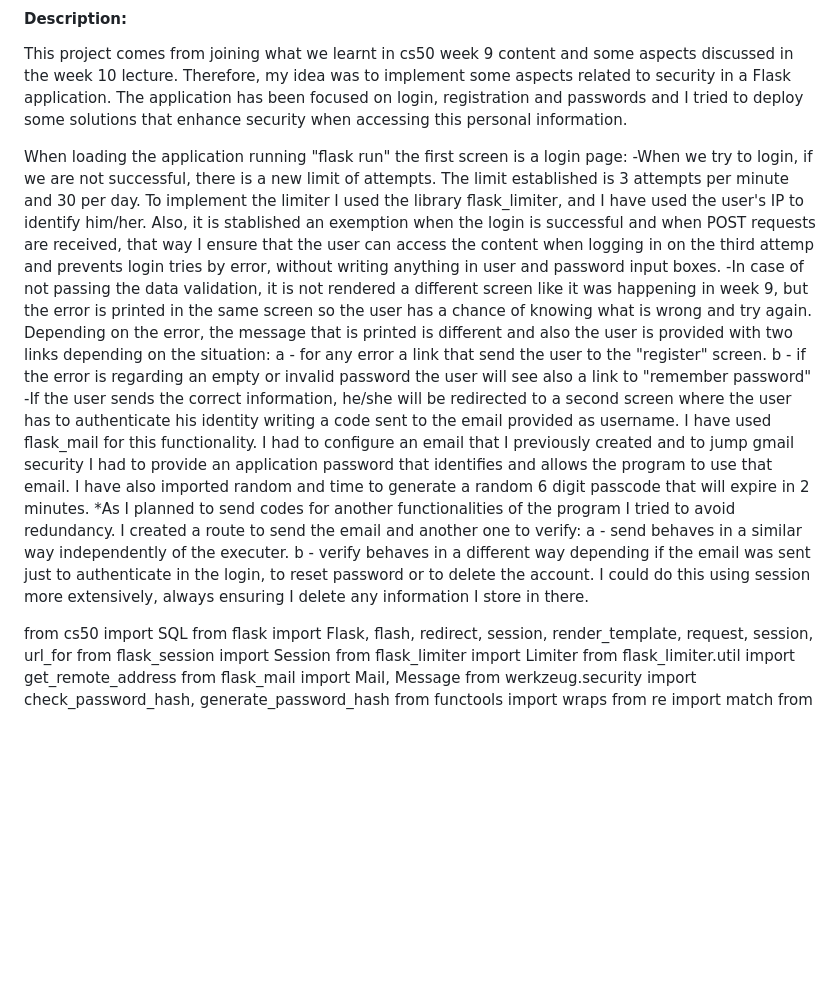
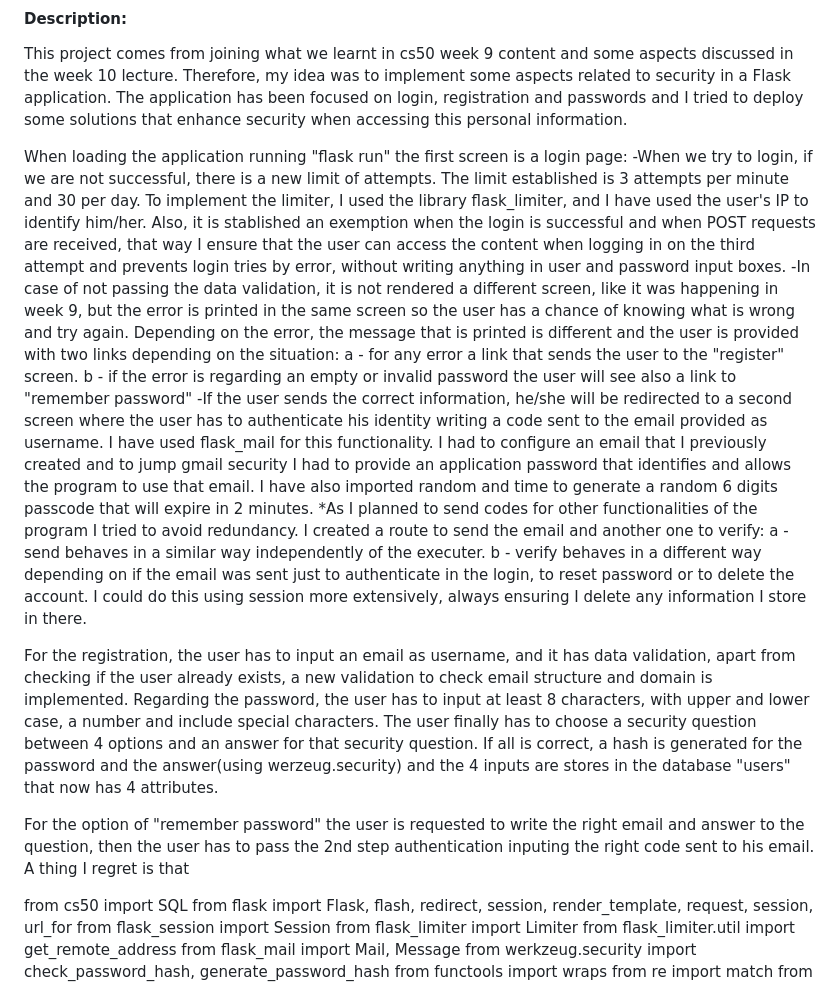
Before and after one commit to JTCODINGLOG/Practise, a Markdown page: project/README.md, the part around the change. Drawn GitHub-style; blank space fills up the shorter version.

Commit message:
Fri, Dec 20, 2024, 12:27 PM +08:00

```diff
--- a/project/README.md
+++ b/project/README.md
@@ -5,15 +5,18 @@
 This project comes from joining what we learnt in cs50 week 9 content and some aspects discussed in the week 10 lecture. Therefore, my idea was to implement some aspects related to security in a Flask application. The application has been focused on login, registration and passwords and I tried to deploy some solutions that enhance security when accessing this personal information.
 
 When loading the application running "flask run" the first screen is a login page:
--When we try to login, if we are not successful, there is a new limit of attempts. The limit established is 3 attempts per minute and 30 per day. To implement the limiter I used the library flask_limiter, and I have used the user's IP to identify him/her. Also, it is stablished an exemption when the login is successful and when POST requests are received, that way I ensure that the user can access the content when logging in on the third attemp and prevents login tries by error, without writing anything in user and password input boxes.
--In case of not passing the data validation, it is not rendered a different screen like it was happening in week 9, but the error is printed in the same screen so the user has a chance of knowing what is wrong and try again. Depending on the error, the message that is printed is different and also the user is provided with two links depending on the situation:
-    a - for any error a link that send the user to the "register" screen.
+-When we try to login, if we are not successful, there is a new limit of attempts. The limit established is 3 attempts per minute and 30 per day. To implement the limiter, I used the library flask_limiter, and I have used the user's IP to identify him/her. Also, it is stablished an exemption when the login is successful and when POST requests are received, that way I ensure that the user can access the content when logging in on the third attempt and prevents login tries by error, without writing anything in user and password input boxes.
+-In case of not passing the data validation, it is not rendered a different screen, like it was happening in week 9, but the error is printed in the same screen so the user has a chance of knowing what is wrong and try again. Depending on the error, the message that is printed is different and the user is provided with two links depending on the situation:
+    a - for any error a link that sends the user to the "register" screen.
     b - if the error is regarding an empty or invalid password the user will see also a link to "remember password"
--If the user sends the correct information, he/she will be redirected to a second screen where the user has to authenticate his identity writing a code sent to the email provided as username. I have used flask_mail for this functionality. I had to configure an email that I previously created and to jump gmail security I had to provide an application password that identifies and allows the program to use that email. I have also imported random and time to generate a random 6 digit passcode that will expire in 2 minutes.
-*As I planned to send codes for another functionalities of the program I tried to avoid redundancy.  I created a route to send the email and another one to verify:
+-If the user sends the correct information, he/she will be redirected to a second screen where the user has to authenticate his identity writing a code sent to the email provided as username. I have used flask_mail for this functionality. I had to configure an email that I previously created and to jump gmail security I had to provide an application password that identifies and allows the program to use that email. I have also imported random and time to generate a random 6 digits passcode that will expire in 2 minutes.
+*As I planned to send codes for other functionalities of the program I tried to avoid redundancy.  I created a route to send the email and another one to verify:
     a - send behaves in a similar way independently of the executer.
-    b - verify behaves in a different way depending if the email was sent just to authenticate in the login, to reset password or to delete the account. I could do this using session more extensively, always ensuring I delete any information I store in there.
+    b - verify behaves in a different way depending on if the email was sent just to authenticate in the login, to reset password or to delete the account. I could do this using session more extensively, always ensuring I delete any information I store in there.
 
+For the registration, the user has to input an email as username, and it has data validation, apart from checking if the user already exists, a new validation to check email structure and domain is implemented. Regarding the password, the user has to input at least 8 characters, with upper and lower case, a number and include special characters. The user finally has to choose a security question between 4 options and an answer for that security question. If all is correct, a hash is generated for the password and the answer(using werzeug.security) and the 4 inputs are stores in the database "users" that now has 4 attributes.
+
+For the option of "remember password" the user is requested to write the right email and answer to the question, then the user has to pass the 2nd step authentication inputing the right code sent to his email. A thing I regret is that
 
 
 from cs50 import SQL
```
